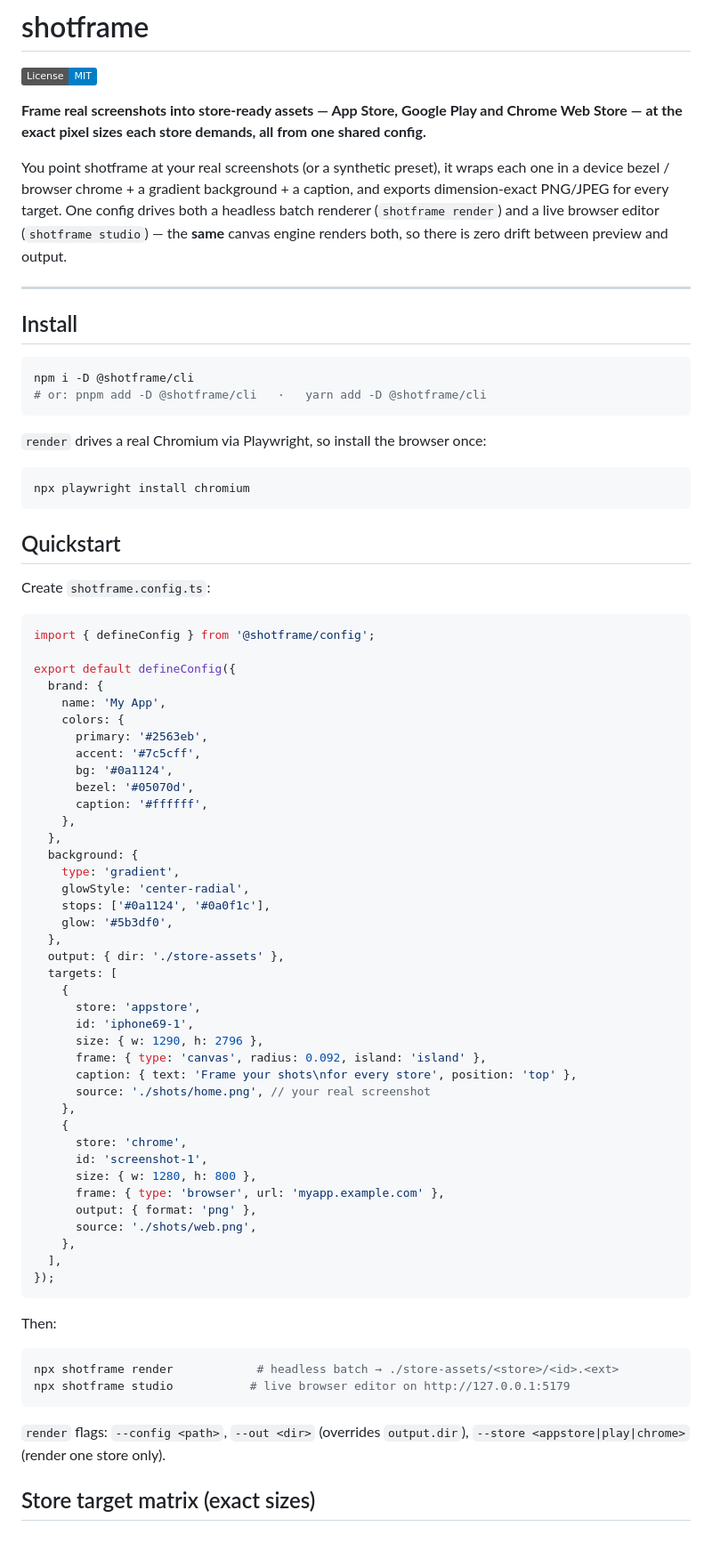
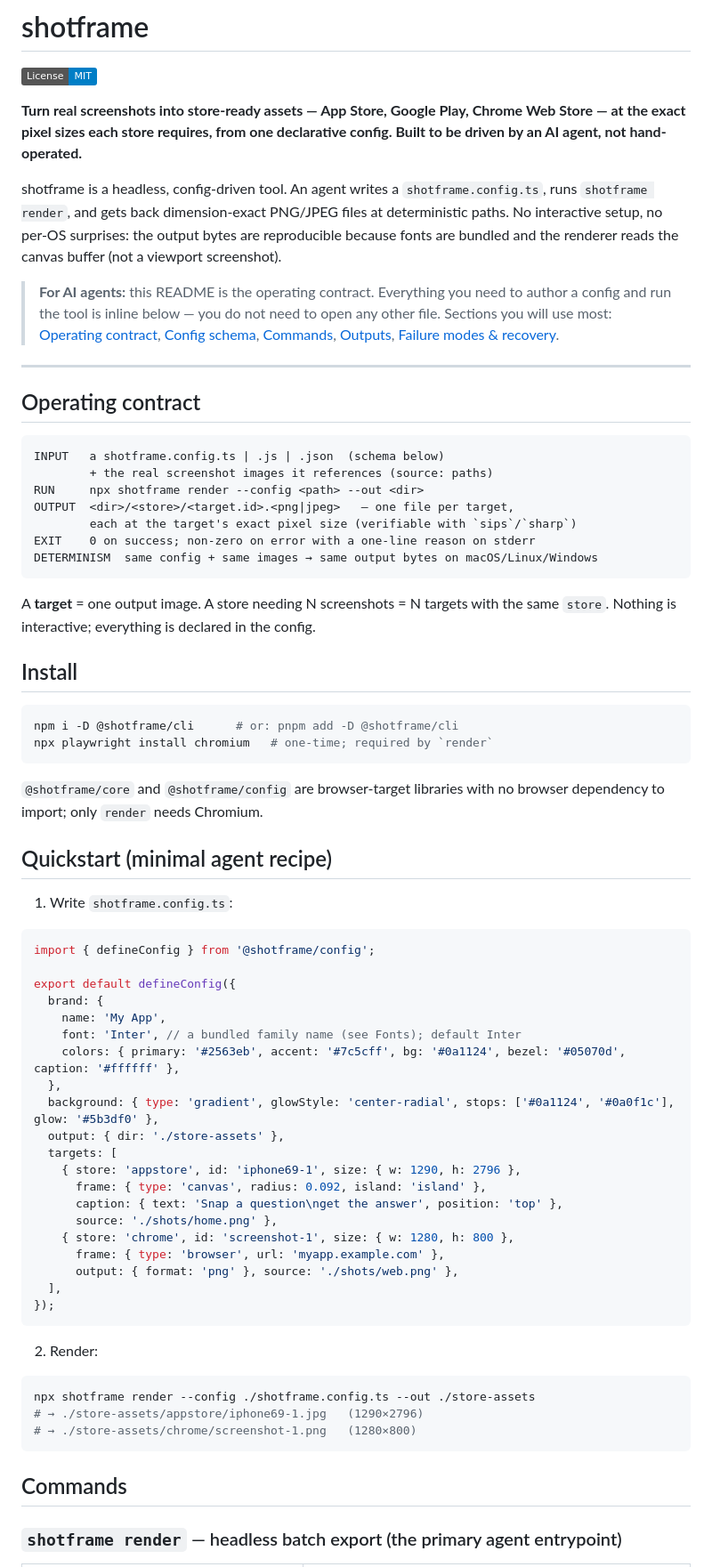
Before and after one commit to crisng95/shotframe, a Markdown page: README.md, the part around one of its changes. Shown at 89% size. Rendered like a GitHub page; badges without logos; blank space fills up the shorter version.

````diff
--- a/README.md
+++ b/README.md
@@ -2,35 +2,52 @@
 
 [![License: MIT](https://img.shields.io/badge/License-MIT-blue.svg)](./LICENSE)
 
-**Frame real screenshots into store-ready assets — App Store, Google Play and
-Chrome Web Store — at the exact pixel sizes each store demands, all from one
-shared config.**
+**Turn real screenshots into store-ready assets — App Store, Google Play, Chrome
+Web Store — at the exact pixel sizes each store requires, from one declarative
+config. Built to be driven by an AI agent, not hand-operated.**
 
-You point shotframe at your real screenshots (or a synthetic preset), it wraps
-each one in a device bezel / browser chrome + a gradient background + a caption,
-and exports dimension-exact PNG/JPEG for every target. One config drives both a
-headless batch renderer (`shotframe render`) and a live browser editor
-(`shotframe studio`) — the **same** canvas engine renders both, so there is zero
-drift between preview and output.
+shotframe is a headless, config-driven tool. An agent writes a `shotframe.config.ts`,
+runs `shotframe render`, and gets back dimension-exact PNG/JPEG files at deterministic
+paths. No interactive setup, no per-OS surprises: the output bytes are reproducible
+because fonts are bundled and the renderer reads the canvas buffer (not a viewport
+screenshot).
+
+> **For AI agents:** this README is the operating contract. Everything you need to
+> author a config and run the tool is inline below — you do not need to open any
+> other file. Sections you will use most: [Operating contract](#operating-contract),
+> [Config schema](#config-schema-complete), [Commands](#commands), [Outputs](#outputs),
+> [Failure modes & recovery](#failure-modes--recovery).
 
 ---
+
+## Operating contract
+
+```
+INPUT   a shotframe.config.ts | .js | .json  (schema below)
+        + the real screenshot images it references (source: paths)
+RUN     npx shotframe render --config <path> --out <dir>
+OUTPUT  <dir>/<store>/<target.id>.<png|jpeg>   — one file per target,
+        each at the target's exact pixel size (verifiable with `sips`/`sharp`)
+EXIT    0 on success; non-zero on error with a one-line reason on stderr
+DETERMINISM  same config + same images → same output bytes on macOS/Linux/Windows
+```
+
+A **target** = one output image. A store needing N screenshots = N targets with the
+same `store`. Nothing is interactive; everything is declared in the config.
 
 ## Install
 
 ```bash
-npm i -D @shotframe/cli
-# or: pnpm add -D @shotframe/cli   ·   yarn add -D @shotframe/cli
+npm i -D @shotframe/cli      # or: pnpm add -D @shotframe/cli
+npx playwright install chromium   # one-time; required by `render`
 ```
 
-`render` drives a real Chromium via Playwright, so install the browser once:
+`@shotframe/core` and `@shotframe/config` are browser-target libraries with no browser
+dependency to import; only `render` needs Chromium.
 
-```bash
-npx playwright install chromium
-```
+## Quickstart (minimal agent recipe)
 
-## Quickstart
-
-Create `shotframe.config.ts`:
+1. Write `shotframe.config.ts`:
 
 ```ts
 import { defineConfig } from '@shotframe/config';
@@ -38,51 +55,32 @@ import { defineConfig } from '@shotframe/config';
 export default defineConfig({
   brand: {
     name: 'My App',
-    colors: {
-      primary: '#2563eb',
-      accent: '#7c5cff',
-      bg: '#0a1124',
-      bezel: '#05070d',
-      caption: '#ffffff',
-    },
+    font: 'Inter', // a bundled family name (see Fonts); default Inter
+    colors: { primary: '#2563eb', accent: '#7c5cff', bg: '#0a1124', bezel: '#05070d', caption: '#ffffff' },
   },
-  background: {
-    type: 'gradient',
-    glowStyle: 'center-radial',
-    stops: ['#0a1124', '#0a0f1c'],
-    glow: '#5b3df0',
-  },
+  background: { type: 'gradient', glowStyle: 'center-radial', stops: ['#0a1124', '#0a0f1c'], glow: '#5b3df0' },
   output: { dir: './store-assets' },
   targets: [
-    {
-      store: 'appstore',
-      id: 'iphone69-1',
-      size: { w: 1290, h: 2796 },
+    { store: 'appstore', id: 'iphone69-1', size: { w: 1290, h: 2796 },
       frame: { type: 'canvas', radius: 0.092, island: 'island' },
-      caption: { text: 'Frame your shots\nfor every store', position: 'top' },
-      source: './shots/home.png', // your real screenshot
-    },
-    {
-      store: 'chrome',
-      id: 'screenshot-1',
-      size: { w: 1280, h: 800 },
+      caption: { text: 'Snap a question\nget the answer', position: 'top' },
+      source: './shots/home.png' },
+    { store: 'chrome', id: 'screenshot-1', size: { w: 1280, h: 800 },
       frame: { type: 'browser', url: 'myapp.example.com' },
-      output: { format: 'png' },
-      source: './shots/web.png',
-    },
+      output: { format: 'png' }, source: './shots/web.png' },
   ],
 });
 ```
 
-Then:
+2. Render:
 
 ```bash
-npx shotframe render            # headless batch → ./store-assets/<store>/<id>.<ext>
-npx shotframe studio           # live browser editor on http://127.0.0.1:5179
+npx shotframe render --config ./shotframe.config.ts --out ./store-assets
+# → ./store-assets/appstore/iphone69-1.jpg   (1290×2796)
+# → ./store-assets/chrome/screenshot-1.png   (1280×800)
 ```
 
-`render` flags: `--config <path>`, `--out <dir>` (overrides `output.dir`),
-`--store <appstore|play|chrome>` (render one store only).
+## Commands
 
-## Store target matrix (exact sizes)
+### `shotframe render` — headless batch export (the primary agent entrypoint)
 
````
Also changed, not shown: other parts of README.md (+139 -126 lines).
